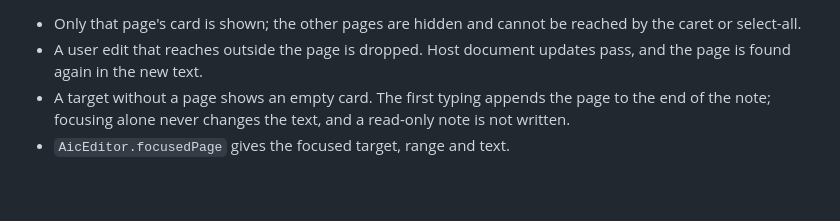
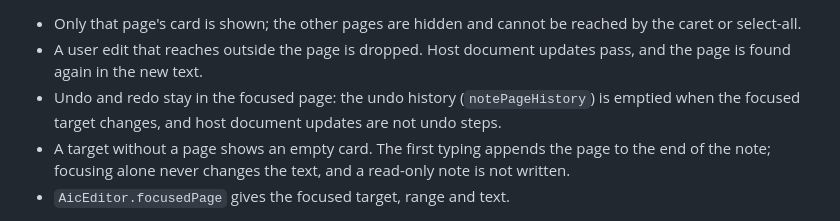
Before and after one commit to ldzyha/standard-notes-aic, a Markdown page: FUNCTIONAL_INDEX.md, the part around the change. GitHub-like rendering; blank space fills up the shorter version.

```diff
--- a/FUNCTIONAL_INDEX.md
+++ b/FUNCTIONAL_INDEX.md
@@ -812,6 +812,9 @@ modes:
   reached by the caret or select-all.
 - A user edit that reaches outside the page is dropped. Host document updates
   pass, and the page is found again in the new text.
+- Undo and redo stay in the focused page: the undo history
+  (`notePageHistory`) is emptied when the focused target changes, and host
+  document updates are not undo steps.
 - A target without a page shows an empty card. The first typing appends the
   page to the end of the note; focusing alone never changes the text, and a
   read-only note is not written.
```
Also changed, not shown: FUNCTIONAL_INDEX.uk.md (+3 -0 lines).
